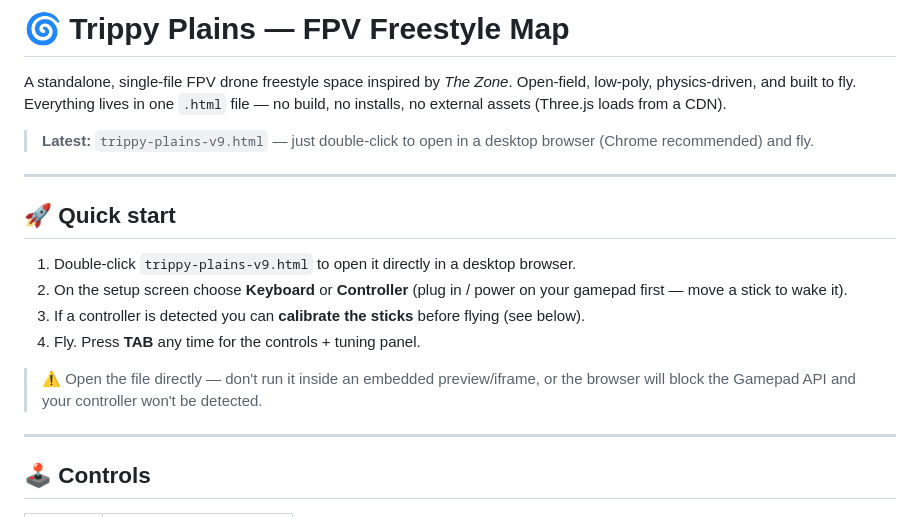
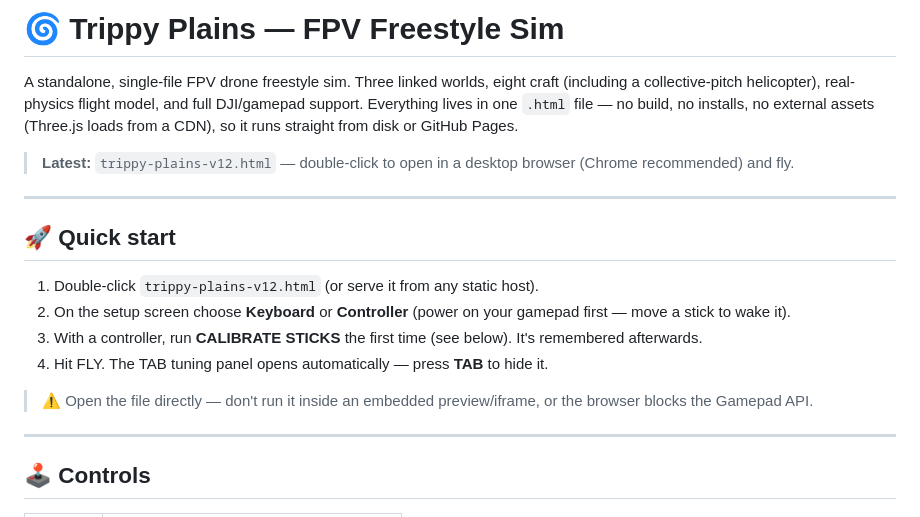
Before and after one commit to cskgcskg/fpv, a Markdown page: README.md, the part around one of its changes. Rendered like a GitHub page.

```diff
--- a/README.md
+++ b/README.md
@@ -1,19 +1,19 @@
-# 🌀 Trippy Plains — FPV Freestyle Map
+# 🌀 Trippy Plains — FPV Freestyle Sim
 
-A standalone, single-file FPV drone freestyle space inspired by *The Zone*. Open-field, low-poly, physics-driven, and built to fly. Everything lives in one `.html` file — no build, no installs, no external assets (Three.js loads from a CDN).
+A standalone, single-file FPV drone freestyle sim. Three linked worlds, eight craft (including a collective-pitch helicopter), real-physics flight model, and full DJI/gamepad support. Everything lives in one `.html` file — no build, no installs, no external assets (Three.js loads from a CDN), so it runs straight from disk or GitHub Pages.
 
-> **Latest:** `trippy-plains-v9.html` — just double-click to open in a desktop browser (Chrome recommended) and fly.
+> **Latest:** `trippy-plains-v12.html` — double-click to open in a desktop browser (Chrome recommended) and fly.
 
 ---
 
 ## 🚀 Quick start
 
-1. Double-click `trippy-plains-v9.html` to open it directly in a desktop browser.
-2. On the setup screen choose **Keyboard** or **Controller** (plug in / power on your gamepad first — move a stick to wake it).
-3. If a controller is detected you can **calibrate the sticks** before flying (see below).
-4. Fly. Press **TAB** any time for the controls + tuning panel.
+1. Double-click `trippy-plains-v12.html` (or serve it from any static host).
+2. On the setup screen choose **Keyboard** or **Controller** (power on your gamepad first — move a stick to wake it).
+3. With a controller, run **CALIBRATE STICKS** the first time (see below). It's remembered afterwards.
+4. Hit FLY. The TAB tuning panel opens automatically — press **TAB** to hide it.
 
-> ⚠️ Open the file directly — don't run it inside an embedded preview/iframe, or the browser will block the Gamepad API and your controller won't be detected.
+> ⚠️ Open the file directly — don't run it inside an embedded preview/iframe, or the browser blocks the Gamepad API.
 
 ---
 
```
Also changed, not shown: other parts of README.md (+64 -40 lines).
